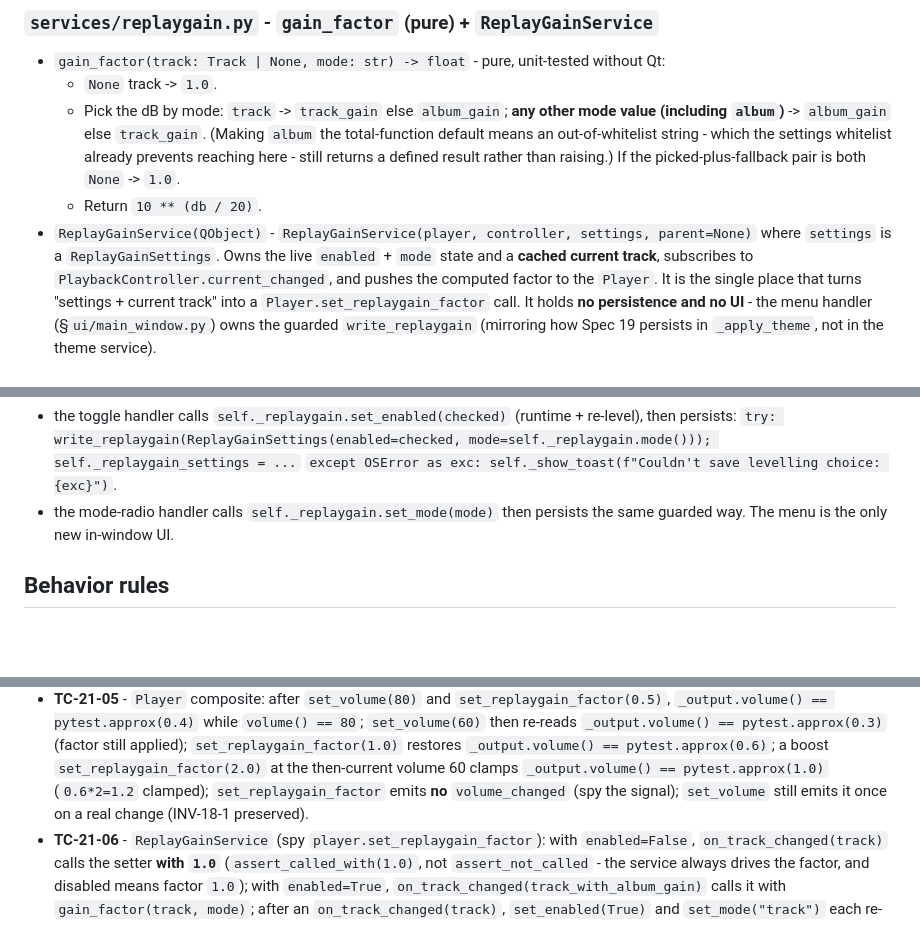
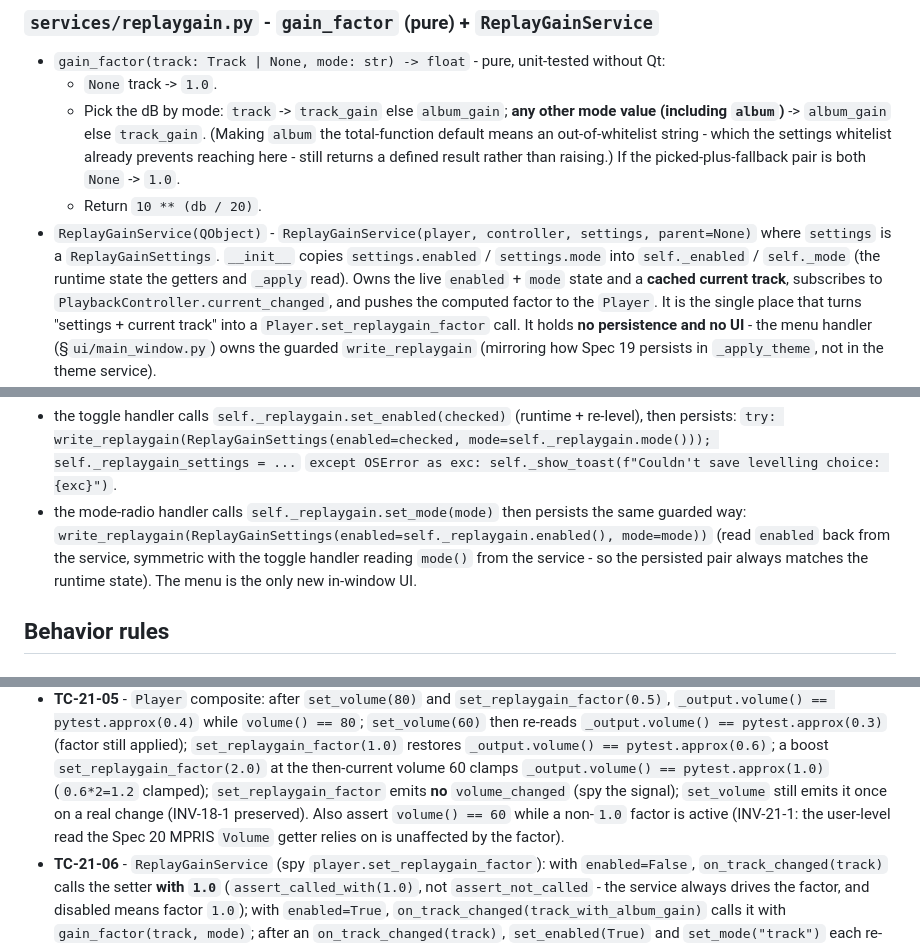
Before and after one commit to milnet01/album-builder, a Markdown page: docs/specs/21-replaygain.md, 3 parts joined by grey strips. Rendered like a GitHub page; blank space fills up the shorter version.

```diff
--- a/docs/specs/21-replaygain.md
+++ b/docs/specs/21-replaygain.md
@@ -141,7 +165,9 @@ back to today's behavior (no offset; the track plays at the user's set volume).
     than raising.) If the picked-plus-fallback pair is both `None` -> `1.0`.
   - Return `10 ** (db / 20)`.
 - `ReplayGainService(QObject)` - `ReplayGainService(player, controller, settings, parent=None)`
-  where `settings` is a `ReplayGainSettings`. Owns the live `enabled` + `mode` state and
+  where `settings` is a `ReplayGainSettings`. `__init__` copies `settings.enabled` /
+  `settings.mode` into `self._enabled` / `self._mode` (the runtime state the getters and
+  `_apply` read). Owns the live `enabled` + `mode` state and
   a **cached current track**, subscribes to `PlaybackController.current_changed`, and
   pushes the computed factor to the `Player`. It is the single place that turns
   "settings + current track" into a `Player.set_replaygain_factor` call. It holds
@@ -225,7 +256,10 @@ can't `qFatal` the app from inside a `triggered` slot):
 - the toggle handler calls `self._replaygain.set_enabled(checked)` (runtime + re-level),
   then persists: `try: write_replaygain(ReplayGainSettings(enabled=checked, mode=self._replaygain.mode())); self._replaygain_settings = ...` `except OSError as exc: self._show_toast(f"Couldn't save levelling choice: {exc}")`.
 - the mode-radio handler calls `self._replaygain.set_mode(mode)` then persists the same
-  guarded way. The menu is the only new in-window UI.
+  guarded way: `write_replaygain(ReplayGainSettings(enabled=self._replaygain.enabled(), mode=mode))`
+  (read `enabled` back from the service, symmetric with the toggle handler reading
+  `mode()` from the service - so the persisted pair always matches the runtime state).
+  The menu is the only new in-window UI.
 
 ## Behavior rules
 
@@ -377,7 +416,9 @@ playback).
   `_output.volume() == pytest.approx(0.6)`; a boost `set_replaygain_factor(2.0)` at the
   then-current volume 60 clamps `_output.volume() == pytest.approx(1.0)` (`0.6*2=1.2`
   clamped); `set_replaygain_factor` emits **no** `volume_changed` (spy the signal);
-  `set_volume` still emits it once on a real change (INV-18-1 preserved).
+  `set_volume` still emits it once on a real change (INV-18-1 preserved). Also assert
+  `volume() == 60` while a non-`1.0` factor is active (INV-21-1: the user-level read the
+  Spec 20 MPRIS `Volume` getter relies on is unaffected by the factor).
 - **TC-21-06** - `ReplayGainService` (spy `player.set_replaygain_factor`): with
   `enabled=False`, `on_track_changed(track)` calls the setter **with `1.0`**
   (`assert_called_with(1.0)`, not `assert_not_called` - the service always drives the
```
Also changed, not shown: other parts of docs/specs/21-replaygain.md (+39 -5 lines).
